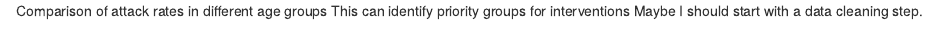
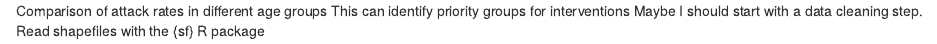
Before and after one commit to NataliaSantisA/cases, an R Markdown document (sitrep.Rmd): the page in a window 1100 px wide, from its top. Rendered offline with R 4.5, knitr and Pandoc, with nearby package versions.

Commit message:
Add package to read spatial data

```diff
--- a/sitrep.Rmd
+++ b/sitrep.Rmd
@@ -1,3 +1,4 @@
 Comparison of attack rates in different age groups
 This can identify priority groups for interventions
 Maybe I should start with a data cleaning step.
+Read shapefiles with the {sf} R package
```
